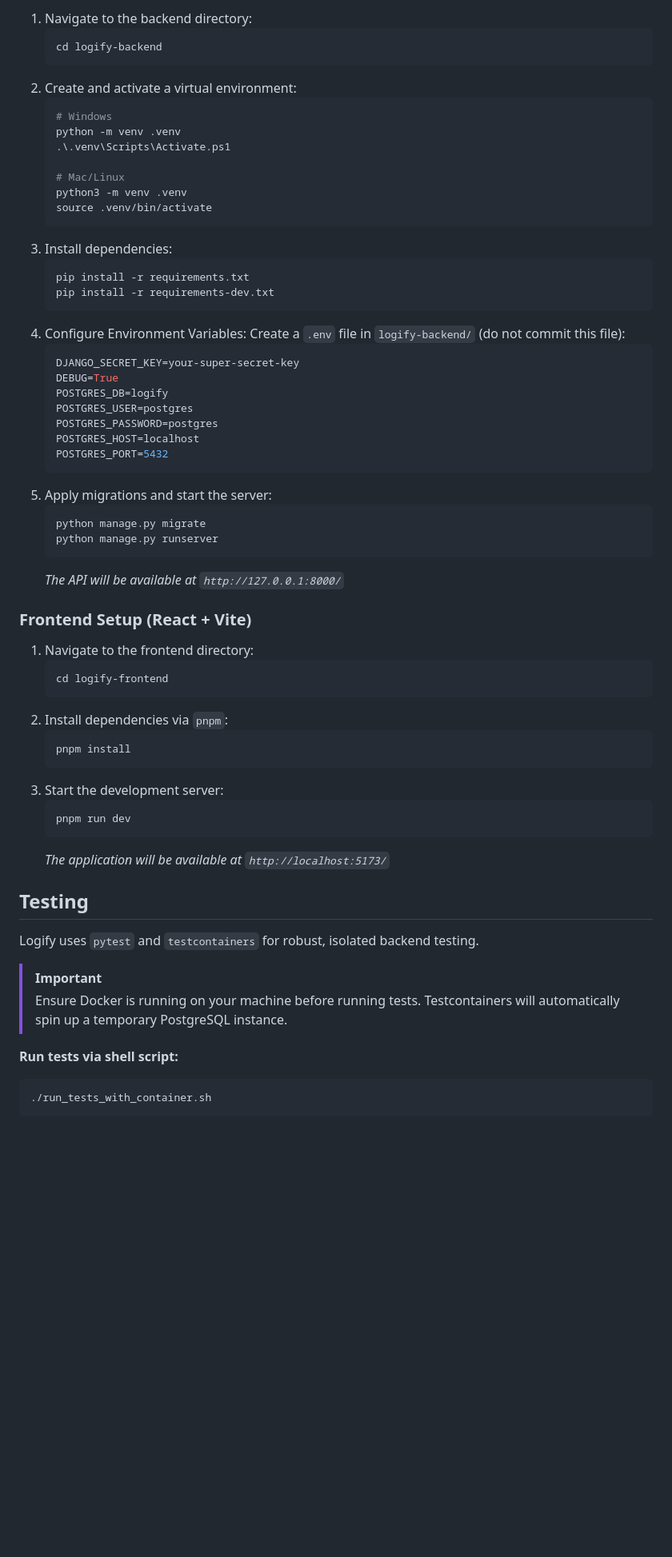
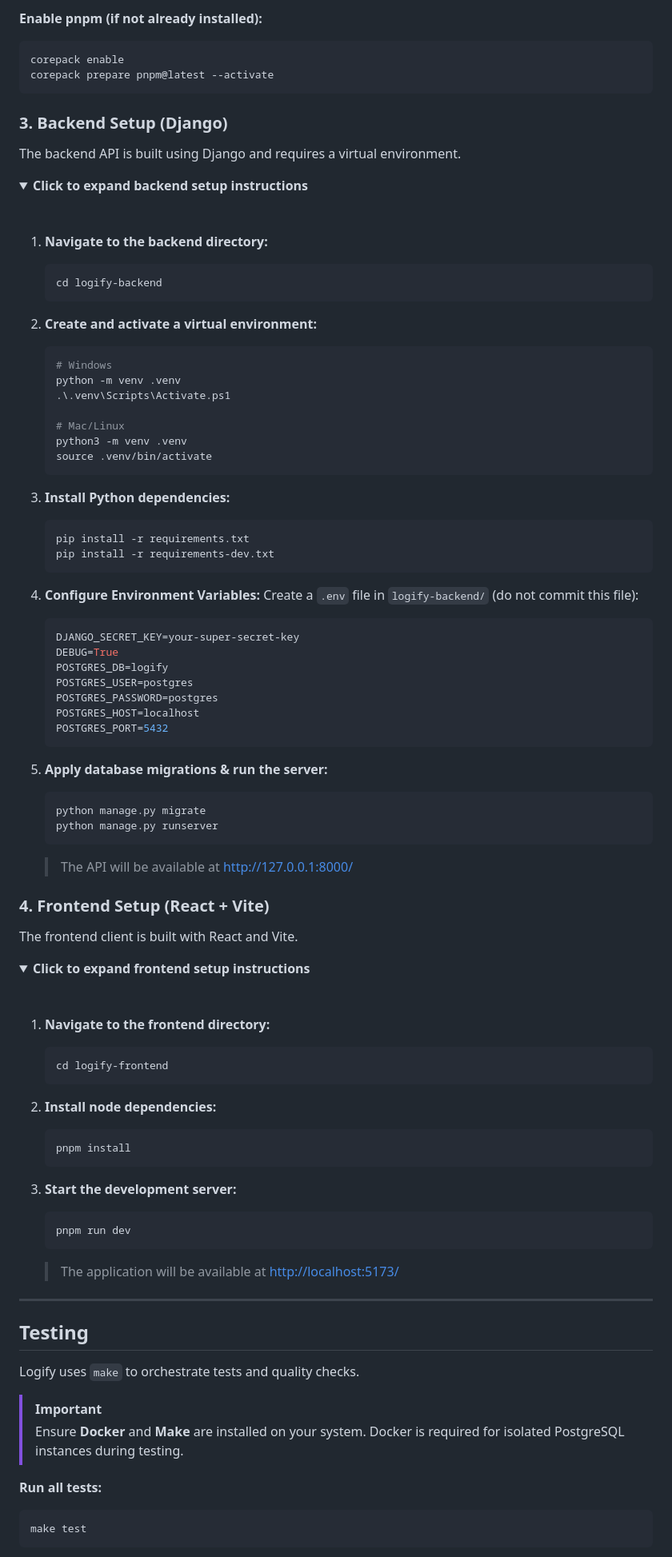
Before and after one commit to Joshkovu/Logify, a Markdown page: README.md, the part around one of its changes. Shown at 80% size. Drawn GitHub-style; folded sections open; blank space fills up the shorter version.

````diff
--- a/README.md
+++ b/README.md
@@ -103,9 +110,24 @@ All contributors must install the following:
 
-1. Navigate to the backend directory:
+**Enable pnpm (if not already installed):**
+```bash
+corepack enable
+corepack prepare pnpm@latest --activate
+```
+
+### 3. Backend Setup (Django)
+
+The backend API is built using Django and requires a virtual environment.
+
+<details>
+<summary><b>Click to expand backend setup instructions</b></summary>
+<br>
+
+1. **Navigate to the backend directory:**
    ```bash
    cd logify-backend
    ```
-2. Create and activate a virtual environment:
+
+2. **Create and activate a virtual environment:**
    ```bash
    # Windows
    python -m venv .venv
@@ -115,12 +137,14 @@ All contributors must install the following:
    python3 -m venv .venv
    source .venv/bin/activate
    ```
-3. Install dependencies:
+
+3. **Install Python dependencies:**
    ```bash
    pip install -r requirements.txt
    pip install -r requirements-dev.txt
    ```
-4. Configure Environment Variables:
+
+4. **Configure Environment Variables:**
    Create a `.env` file in `logify-backend/` (do not commit this file):
    ```env
    DJANGO_SECRET_KEY=your-super-secret-key
@@ -131,38 +155,53 @@ All contributors must install the following:
    POSTGRES_HOST=localhost
    POSTGRES_PORT=5432
    ```
-5. Apply migrations and start the server:
+
+5. **Apply database migrations & run the server:**
    ```bash
    python manage.py migrate
    python manage.py runserver
    ```
-   *The API will be available at `http://127.0.0.1:8000/`*
+   > The API will be available at [http://127.0.0.1:8000/](http://127.0.0.1:8000/)
 
-### Frontend Setup (React + Vite)
+</details>
 
-1. Navigate to the frontend directory:
+### 4. Frontend Setup (React + Vite)
+
+The frontend client is built with React and Vite.
+
+<details>
+<summary><b>Click to expand frontend setup instructions</b></summary>
+<br>
+
+1. **Navigate to the frontend directory:**
    ```bash
    cd logify-frontend
    ```
-2. Install dependencies via `pnpm`:
+
+2. **Install node dependencies:**
    ```bash
    pnpm install
    ```
-3. Start the development server:
+
+3. **Start the development server:**
    ```bash
    pnpm run dev
    ```
-   *The application will be available at `http://localhost:5173/`*
+   > The application will be available at [http://localhost:5173/](http://localhost:5173/)
+
+</details>
+
+---
 
 ## Testing
 
-Logify uses `pytest` and `testcontainers` for robust, isolated backend testing.
+Logify uses `make` to orchestrate tests and quality checks.
 
 > [!IMPORTANT]
-> Ensure Docker is running on your machine before running tests. Testcontainers will automatically spin up a temporary PostgreSQL instance.
+> Ensure **Docker** and **Make** are installed on your system. Docker is required for isolated PostgreSQL instances during testing.
 
-**Run tests via shell script:**
+**Run all tests:**
 ```bash
-./run_tests_with_container.sh
+make test
 ```
 
````
Also changed, not shown: other parts of README.md (+65 -58 lines).
